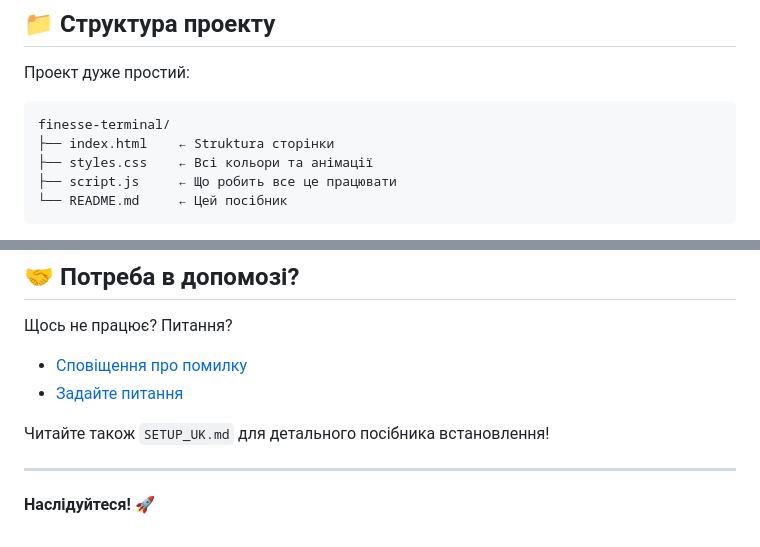
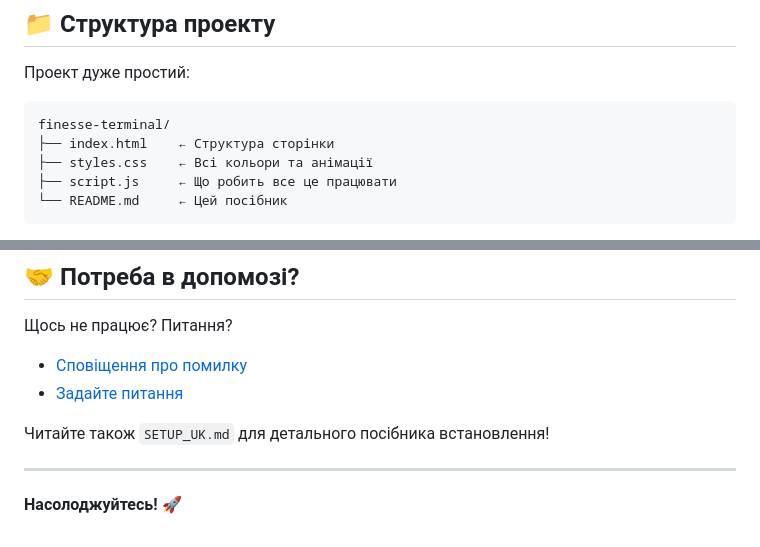
Before and after one commit to mrdbv/finesse-terminal, a Markdown page: README.md, 2 parts joined by grey strips. GitHub-like rendering.

Commit message:
Fix typos in README.md

````diff
--- a/README.md
+++ b/README.md
@@ -48,7 +48,7 @@
 
 ```
 finesse-terminal/
-├── index.html    ← Struktura сторінки
+├── index.html    ← Структура сторінки
 ├── styles.css    ← Всі кольори та анімації
 ├── script.js     ← Що робить все це працювати
 └── README.md     ← Цей посібник
@@ -325,4 +325,4 @@ docker run -p 8000:80 finesse-terminal
 
 ---
 
-**Наслідуйтеся! 🚀**
+**Насолоджуйтесь! 🚀**
````
